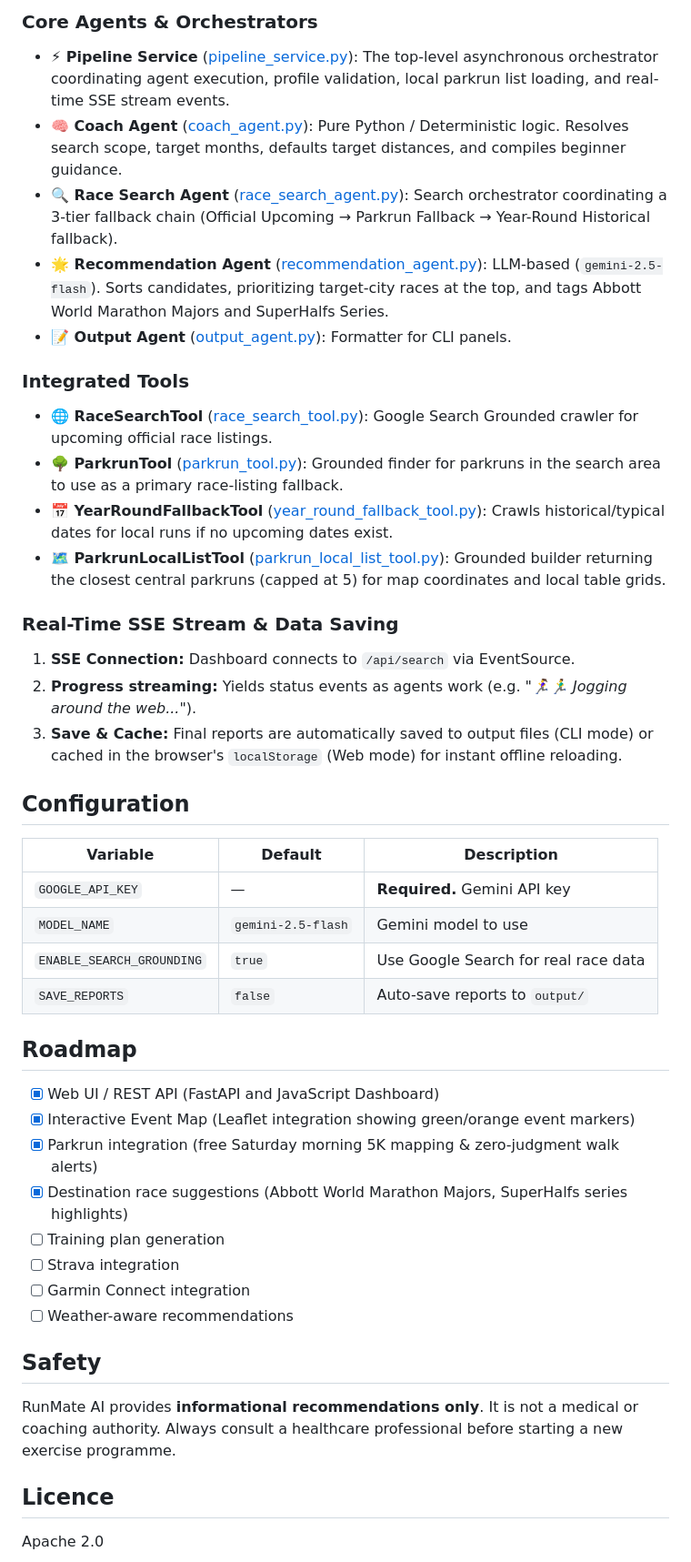
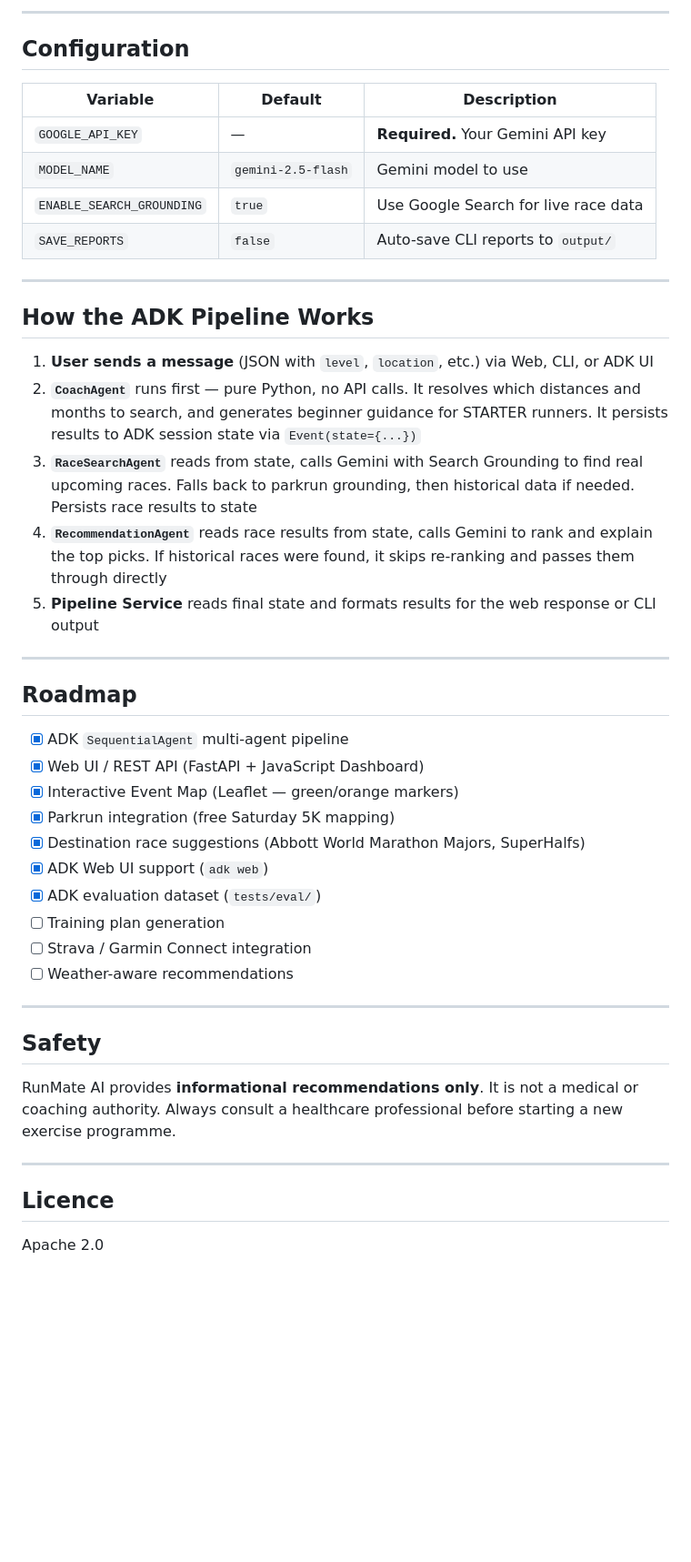
Before and after one commit to astux7/RunMate-AI, a Markdown page: README.md, the part around one of its changes. Shown at 91% size. Drawn GitHub-style; blank space fills up the shorter version.

```diff
--- a/README.md
+++ b/README.md
@@ -147,48 +267,47 @@ graph TD
-### Core Agents & Orchestrators
-
-* **⚡ Pipeline Service** ([pipeline_service.py](file:///Users/astux/.gemini/antigravity/scratch/runmate-agent/app/services/pipeline_service.py)): The top-level asynchronous orchestrator coordinating agent execution, profile validation, local parkrun list loading, and real-time SSE stream events.
-* **🧠 Coach Agent** ([coach_agent.py](file:///Users/astux/.gemini/antigravity/scratch/runmate-agent/app/agent/agents/coach_agent.py)): Pure Python / Deterministic logic. Resolves search scope, target months, defaults target distances, and compiles beginner guidance.
-* **🔍 Race Search Agent** ([race_search_agent.py](file:///Users/astux/.gemini/antigravity/scratch/runmate-agent/app/agent/agents/race_search_agent.py)): Search orchestrator coordinating a 3-tier fallback chain (Official Upcoming → Parkrun Fallback → Year-Round Historical fallback).
-* **🌟 Recommendation Agent** ([recommendation_agent.py](file:///Users/astux/.gemini/antigravity/scratch/runmate-agent/app/agent/agents/recommendation_agent.py)): LLM-based (`gemini-2.5-flash`). Sorts candidates, prioritizing target-city races at the top, and tags Abbott World Marathon Majors and SuperHalfs Series.
-* **📝 Output Agent** ([output_agent.py](file:///Users/astux/.gemini/antigravity/scratch/runmate-agent/app/agent/agents/output_agent.py)): Formatter for CLI panels.
-
-### Integrated Tools
-
-* **🌐 RaceSearchTool** ([race_search_tool.py](file:///Users/astux/.gemini/antigravity/scratch/runmate-agent/app/agent/tools/race_search_tool.py)): Google Search Grounded crawler for upcoming official race listings.
-* **🌳 ParkrunTool** ([parkrun_tool.py](file:///Users/astux/.gemini/antigravity/scratch/runmate-agent/app/agent/tools/parkrun_tool.py)): Grounded finder for parkruns in the search area to use as a primary race-listing fallback.
-* **📅 YearRoundFallbackTool** ([year_round_fallback_tool.py](file:///Users/astux/.gemini/antigravity/scratch/runmate-agent/app/agent/tools/year_round_fallback_tool.py)): Crawls historical/typical dates for local runs if no upcoming dates exist.
-* **🗺️ ParkrunLocalListTool** ([parkrun_local_list_tool.py](file:///Users/astux/.gemini/antigravity/scratch/runmate-agent/app/agent/tools/parkrun_local_list_tool.py)): Grounded builder returning the closest central parkruns (capped at 5) for map coordinates and local table grids.
-
-### Real-Time SSE Stream & Data Saving
-
-1. **SSE Connection:** Dashboard connects to `/api/search` via EventSource.
-2. **Progress streaming:** Yields status events as agents work (e.g. *"🏃‍♀️🏃‍♂️ Jogging around the web..."*).
-3. **Save & Cache:** Final reports are automatically saved to output files (CLI mode) or cached in the browser's `localStorage` (Web mode) for instant offline reloading.
+---
 
 ## Configuration
 
 | Variable | Default | Description |
 |---|---|---|
-| `GOOGLE_API_KEY` | — | **Required.** Gemini API key |
+| `GOOGLE_API_KEY` | — | **Required.** Your Gemini API key |
 | `MODEL_NAME` | `gemini-2.5-flash` | Gemini model to use |
-| `ENABLE_SEARCH_GROUNDING` | `true` | Use Google Search for real race data |
-| `SAVE_REPORTS` | `false` | Auto-save reports to `output/` |
+| `ENABLE_SEARCH_GROUNDING` | `true` | Use Google Search for live race data |
+| `SAVE_REPORTS` | `false` | Auto-save CLI reports to `output/` |
+
+---
+
+## How the ADK Pipeline Works
+
+1. **User sends a message** (JSON with `level`, `location`, etc.) via Web, CLI, or ADK UI
+2. **`CoachAgent`** runs first — pure Python, no API calls. It resolves which distances and months to search, and generates beginner guidance for STARTER runners. It persists results to ADK session state via `Event(state={...})`
+3. **`RaceSearchAgent`** reads from state, calls Gemini with Search Grounding to find real upcoming races. Falls back to parkrun grounding, then historical data if needed. Persists race results to state
+4. **`RecommendationAgent`** reads race results from state, calls Gemini to rank and explain the top picks. If historical races were found, it skips re-ranking and passes them through directly
+5. **Pipeline Service** reads final state and formats results for the web response or CLI output
+
+---
 
 ## Roadmap
 
-- [x] Web UI / REST API (FastAPI and JavaScript Dashboard)
-- [x] Interactive Event Map (Leaflet integration showing green/orange event markers)
-- [x] Parkrun integration (free Saturday morning 5K mapping & zero-judgment walk alerts)
-- [x] Destination race suggestions (Abbott World Marathon Majors, SuperHalfs series highlights)
+- [x] ADK `SequentialAgent` multi-agent pipeline
+- [x] Web UI / REST API (FastAPI + JavaScript Dashboard)
+- [x] Interactive Event Map (Leaflet — green/orange markers)
+- [x] Parkrun integration (free Saturday 5K mapping)
+- [x] Destination race suggestions (Abbott World Marathon Majors, SuperHalfs)
+- [x] ADK Web UI support (`adk web`)
+- [x] ADK evaluation dataset (`tests/eval/`)
 - [ ] Training plan generation
-- [ ] Strava integration
-- [ ] Garmin Connect integration
+- [ ] Strava / Garmin Connect integration
 - [ ] Weather-aware recommendations
+
+---
 
 ## Safety
 
 RunMate AI provides **informational recommendations only**. It is not a medical or coaching authority. Always consult a healthcare professional before starting a new exercise programme.
 
+---
+
 ## Licence
 
 Apache 2.0
```
Also changed, not shown: other parts of README.md (+209 -89 lines).
